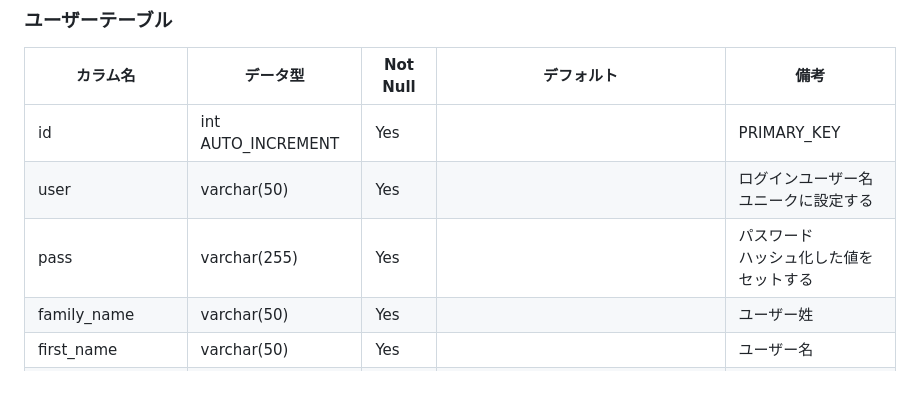
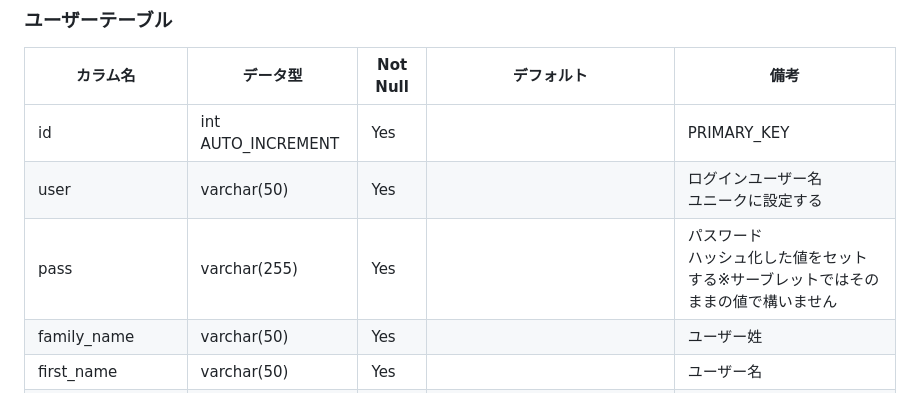
Before and after one commit to shibamirai/shared_todo_lists, a Markdown page: README.md, the part around the change. GitHub-like rendering.

Commit message:
サーブレットではパスワードのハッシュ化は不要と追記

```diff
--- a/README.md
+++ b/README.md
@@ -280,7 +280,7 @@ stateDiagram-v2
 |---|---|---|---|---|
 |id|int AUTO_INCREMENT|Yes| |PRIMARY_KEY|
 |user|varchar(50)|Yes| |ログインユーザー名<br>ユニークに設定する|
-|pass|varchar(255)|Yes| |パスワード<br>ハッシュ化した値をセットする|
+|pass|varchar(255)|Yes| |パスワード<br>ハッシュ化した値をセットする※サーブレットではそのままの値で構いません|
 |family_name|varchar(50)|Yes| |ユーザー姓|
 |first_name|varchar(50)|Yes| |ユーザー名|
 |is_admin|tinyint(1)|Yes|0|管理者権限<br>0:なし, 1:あり|
```
